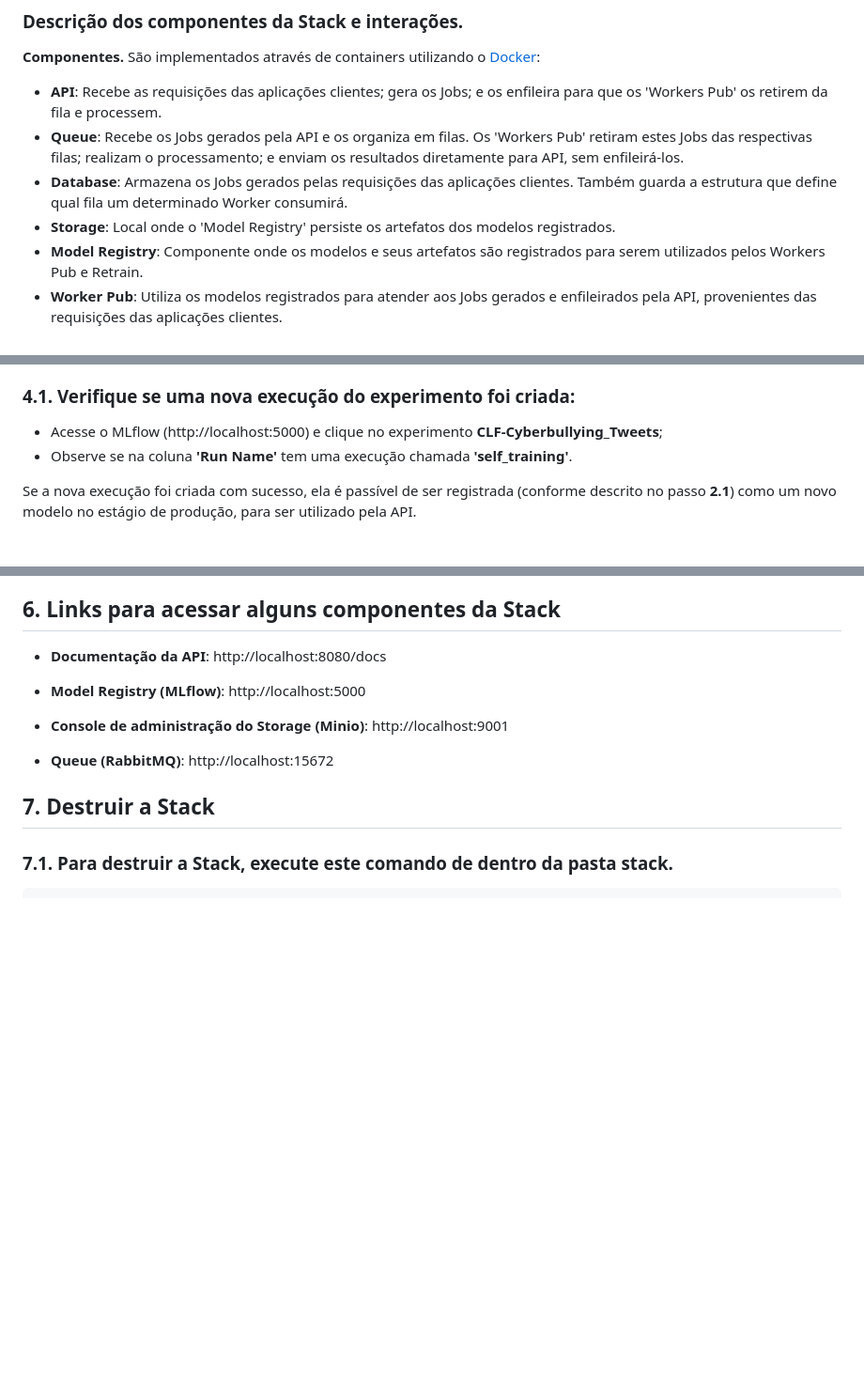
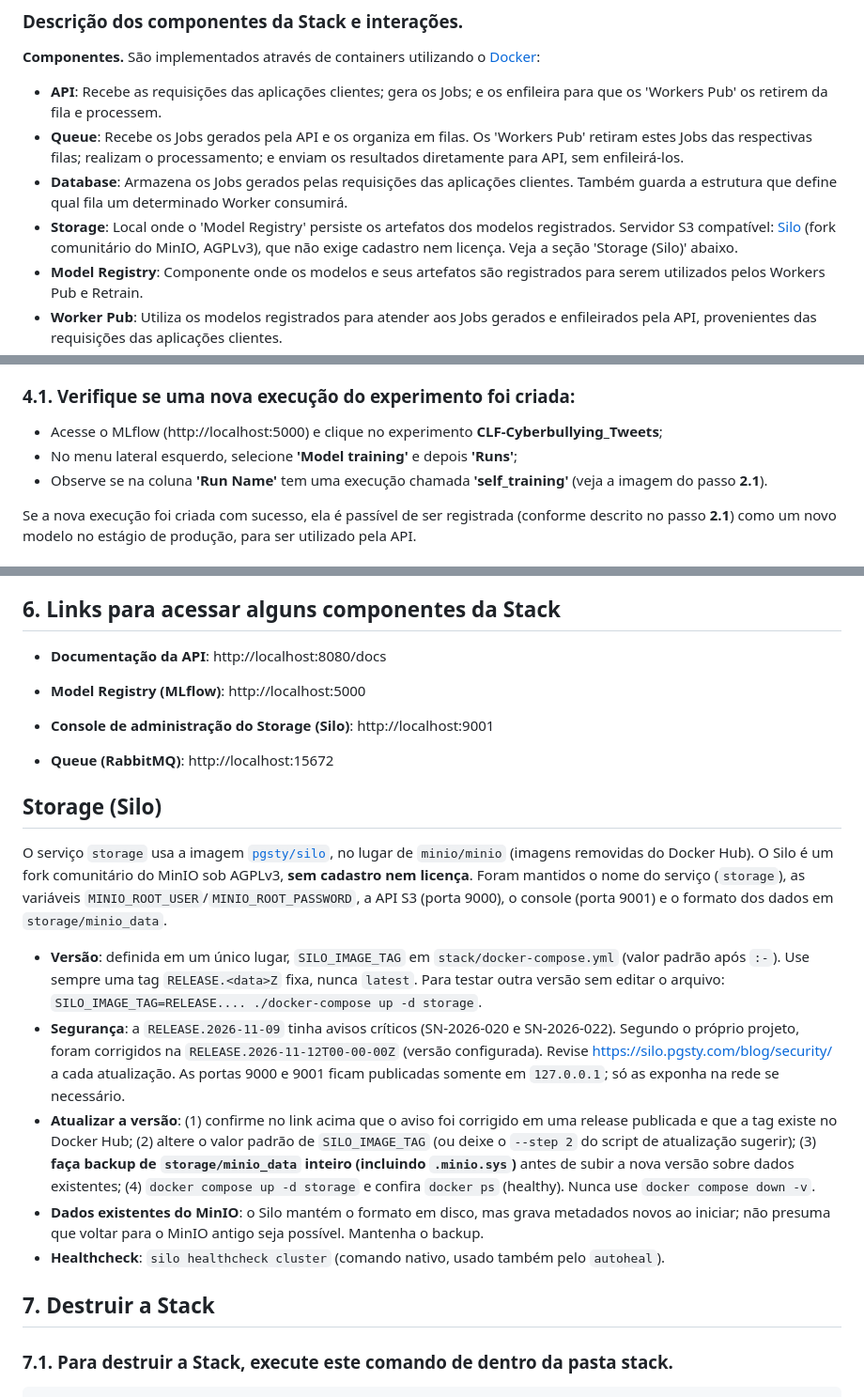
Before and after one commit to prodest/prodest-ml-stack, a Markdown page: README.md, 3 parts joined by grey strips. Shown at 94% size. GitHub-like rendering; blank space fills up the shorter version.

```diff
--- a/README.md
+++ b/README.md
@@ -19,7 +19,7 @@ e adaptar o código do seu modelo de acordo com as premissas definidas pela bibl
 - **Queue**: Recebe os Jobs gerados pela API e os organiza em filas. Os 'Workers Pub' retiram estes Jobs das
   respectivas filas; realizam o processamento; e enviam os resultados diretamente para API, sem enfileirá-los.
 - **Database**: Armazena os Jobs gerados pelas requisições das aplicações clientes. Também guarda a estrutura que define qual fila um determinado Worker consumirá.
-- **Storage**: Local onde o 'Model Registry' persiste os artefatos dos modelos registrados.
+- **Storage**: Local onde o 'Model Registry' persiste os artefatos dos modelos registrados. Servidor S3 compatível: [Silo](https://silo.pgsty.com/) (fork comunitário do MinIO, AGPLv3), que não exige cadastro nem licença. Veja a seção 'Storage (Silo)' abaixo.
 - **Model Registry**: Componente onde os modelos e seus artefatos são registrados para serem utilizados pelos Workers Pub e Retrain.
 - **Worker Pub**: Utiliza os modelos registrados para atender aos Jobs gerados e enfileirados pela API, provenientes das requisições das aplicações clientes.
 - **Worker Retrain**: Avalia periodicamente os modelos registrados e, se necessário, faz o retreino e registra o novo modelo
@@ -376,7 +389,8 @@ de execução (diária, semanal, etc.).
 ### 4.1. Verifique se uma nova execução do experimento foi criada:
 
 - Acesse o MLflow (http://localhost:5000) e clique no experimento **CLF-Cyberbullying_Tweets**;
-- Observe se na coluna **'Run Name'** tem uma execução chamada **'self_training'**.
+- No menu lateral esquerdo, selecione **'Model training'** e depois **'Runs'**;
+- Observe se na coluna **'Run Name'** tem uma execução chamada **'self_training'** (veja a imagem do passo **2.1**).
 
 Se a nova execução foi criada com sucesso, ela é passível de ser registrada (conforme descrito no passo **2.1**) como um novo modelo no estágio de
 produção, para ser utilizado pela API.
@@ -640,9 +654,29 @@ Se quiser subir o serviço **autoheal** novamente, troque **stop** por **start**
 
 - **Model Registry (MLflow)**: http://localhost:5000
 
-- **Console de administração do Storage (Minio)**: http://localhost:9001
+- **Console de administração do Storage (Silo)**: http://localhost:9001
 
 - **Queue (RabbitMQ)**: http://localhost:15672
+
+## Storage (Silo)
+
+O serviço `storage` usa a imagem [`pgsty/silo`](https://hub.docker.com/r/pgsty/silo), no lugar de `minio/minio` (imagens removidas
+do Docker Hub). O Silo é um fork comunitário do MinIO sob AGPLv3, **sem cadastro nem licença**. Foram mantidos o nome do serviço
+(`storage`), as variáveis `MINIO_ROOT_USER`/`MINIO_ROOT_PASSWORD`, a API S3 (porta 9000), o console (porta 9001) e o formato
+dos dados em `storage/minio_data`.
+
+- **Versão**: definida em um único lugar, `SILO_IMAGE_TAG` em `stack/docker-compose.yml` (valor padrão após `:-`). Use sempre uma tag
+  `RELEASE.<data>Z` fixa, nunca `latest`. Para testar outra versão sem editar o arquivo: `SILO_IMAGE_TAG=RELEASE.... ./docker-compose up -d storage`.
+- **Segurança**: a `RELEASE.2026-11-09` tinha avisos críticos (SN-2026-020 e SN-2026-022). Segundo o próprio projeto, foram corrigidos na
+  `RELEASE.2026-11-12T00-00-00Z` (versão configurada). Revise https://silo.pgsty.com/blog/security/ a cada atualização. As portas 9000 e 9001
+  ficam publicadas somente em `127.0.0.1`; só as exponha na rede se necessário.
+- **Atualizar a versão**: (1) confirme no link acima que o aviso foi corrigido em uma release publicada e que a tag existe
+  no Docker Hub; (2) altere o valor padrão de `SILO_IMAGE_TAG` (ou deixe o `--step 2` do script de atualização sugerir); (3) **faça backup
+  de `storage/minio_data` inteiro (incluindo `.minio.sys`)** antes de subir a nova versão sobre dados existentes; (4) `docker compose up -d storage`
+  e confira `docker ps` (healthy). Nunca use `docker compose down -v`.
+- **Dados existentes do MinIO**: o Silo mantém o formato em disco, mas grava metadados novos ao iniciar; não presuma que voltar para o
+  MinIO antigo seja possível. Mantenha o backup.
+- **Healthcheck**: `silo healthcheck cluster` (comando nativo, usado também pelo `autoheal`).
 
 ## 7. Destruir a Stack
 
```
Also changed, not shown: other parts of README.md (+22 -9 lines), UPDATE_VERSIONS.md (+5 -0 lines), docs/mlflow_alias_production.png (added), docs/mlflow_registrar_modelo.png (added), docs/mlflow_runs.png (added), 5 other files.
